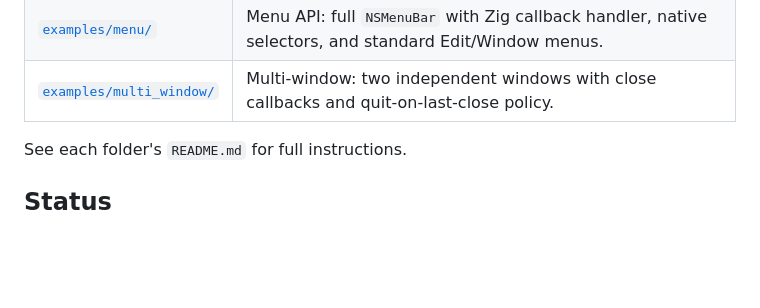
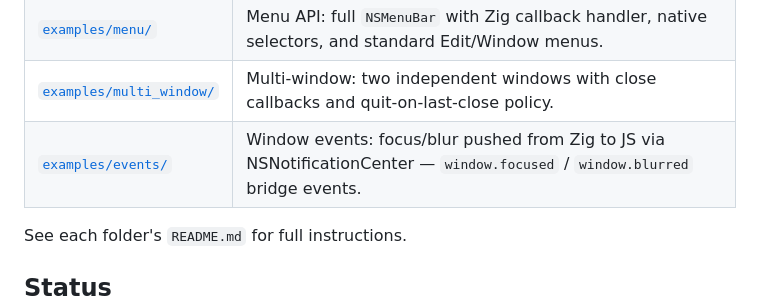
Before and after one commit to polymorphl/wkz, a Markdown page: README.md, the part around the change. Drawn GitHub-style; blank space fills up the shorter version.

Commit message:
docs(readme): add events example to examples table

```diff
--- a/README.md
+++ b/README.md
@@ -103,6 +103,7 @@ Each example is a standalone Zig package using wkz as a local path dependency
 | [`examples/titlebar/`](examples/titlebar/) | Titlebar styles: two windows side by side demonstrating `.transparent` and `.hidden` `TitlebarStyle` variants. |
 | [`examples/menu/`](examples/menu/) | Menu API: full `NSMenuBar` with Zig callback handler, native selectors, and standard Edit/Window menus. |
 | [`examples/multi_window/`](examples/multi_window/) | Multi-window: two independent windows with close callbacks and quit-on-last-close policy. |
+| [`examples/events/`](examples/events/) | Window events: focus/blur pushed from Zig to JS via NSNotificationCenter — `window.focused` / `window.blurred` bridge events. |
 
 See each folder's `README.md` for full instructions.
 
```
